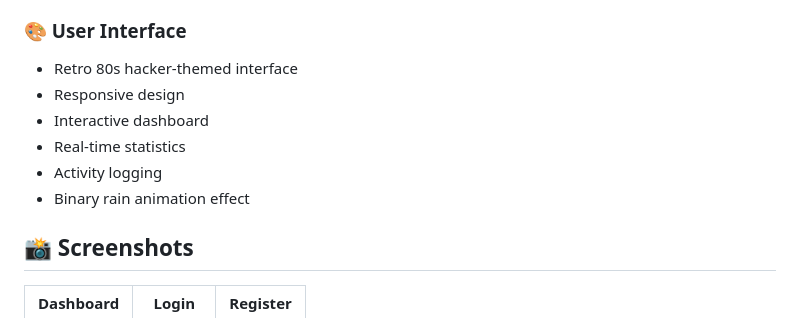
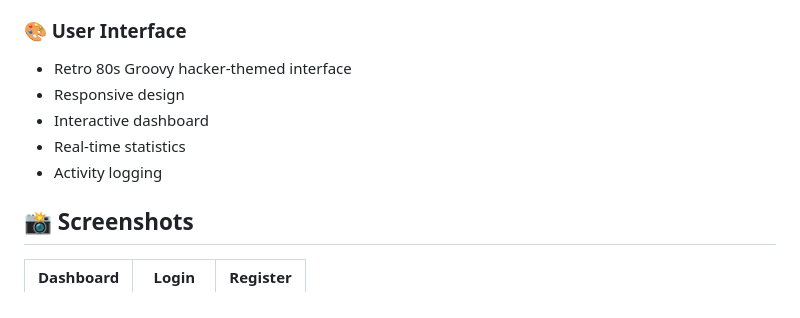
Before and after one commit to Birdo1221/GoDDos-Html, a Markdown page: README.md, the part around the change. Drawn GitHub-style.

```diff
--- a/README.md
+++ b/README.md
@@ -35,12 +35,11 @@ GoDDos-Html is a sophisticated web-based botnet controller written in Go, design
 - IP address filtering (blocks private/local targets)
 
 ### 🎨 User Interface
-- Retro 80s hacker-themed interface
+- Retro 80s Groovy hacker-themed interface
 - Responsive design
 - Interactive dashboard
 - Real-time statistics
 - Activity logging
-- Binary rain animation effect
 
 ## 📸 Screenshots
 
```
